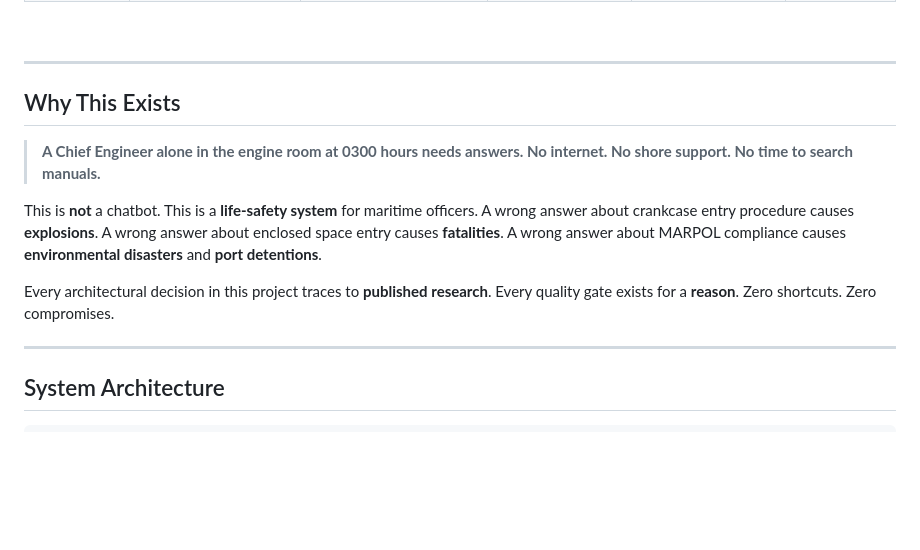
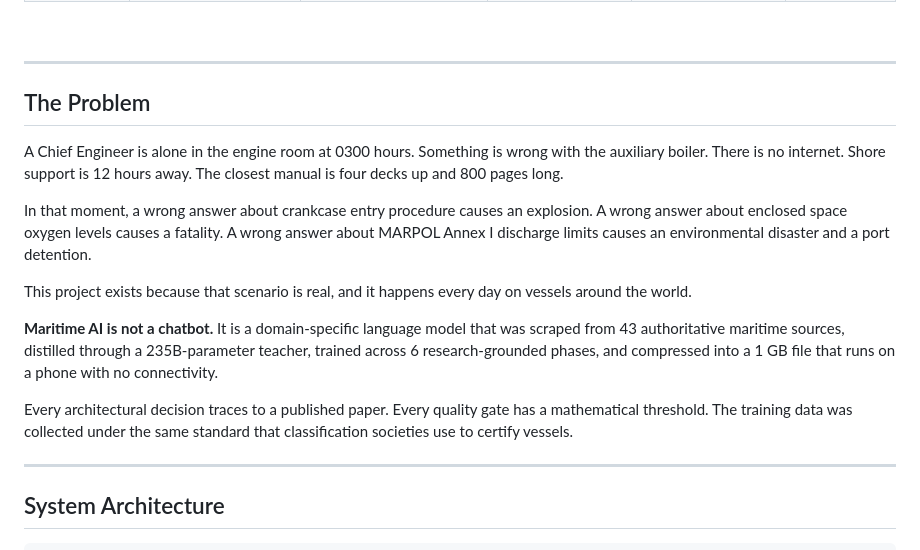
Before and after one commit to mohanganesh3/ship, a Markdown page: README.md, the part around the change. GitHub-like rendering; blank space fills up the shorter version.

Commit message:
docs: Rewrite pitch section — narrative-driven problem statement

```diff
--- a/README.md
+++ b/README.md
@@ -40,13 +40,17 @@
 
 ---
 
-## Why This Exists
+## The Problem
 
-> **A Chief Engineer alone in the engine room at 0300 hours needs answers. No internet. No shore support. No time to search manuals.**
+A Chief Engineer is alone in the engine room at 0300 hours. Something is wrong with the auxiliary boiler. There is no internet. Shore support is 12 hours away. The closest manual is four decks up and 800 pages long.
 
-This is **not** a chatbot. This is a **life-safety system** for maritime officers. A wrong answer about crankcase entry procedure causes **explosions**. A wrong answer about enclosed space entry causes **fatalities**. A wrong answer about MARPOL compliance causes **environmental disasters** and **port detentions**.
+In that moment, a wrong answer about crankcase entry procedure causes an explosion. A wrong answer about enclosed space oxygen levels causes a fatality. A wrong answer about MARPOL Annex I discharge limits causes an environmental disaster and a port detention.
 
-Every architectural decision in this project traces to **published research**. Every quality gate exists for a **reason**. Zero shortcuts. Zero compromises.
+This project exists because that scenario is real, and it happens every day on vessels around the world.
+
+**Maritime AI is not a chatbot.** It is a domain-specific language model that was scraped from 43 authoritative maritime sources, distilled through a 235B-parameter teacher, trained across 6 research-grounded phases, and compressed into a 1 GB file that runs on a phone with no connectivity.
+
+Every architectural decision traces to a published paper. Every quality gate has a mathematical threshold. The training data was collected under the same standard that classification societies use to certify vessels.
 
 ---
 
```
